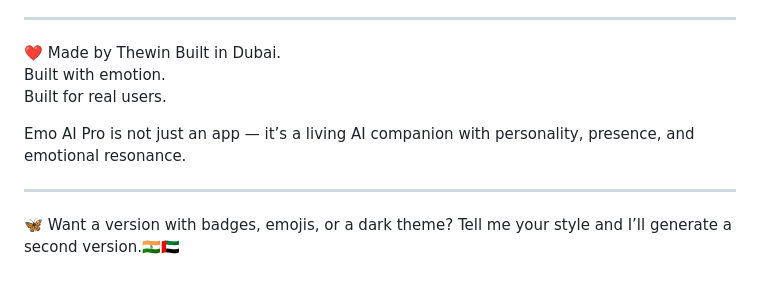
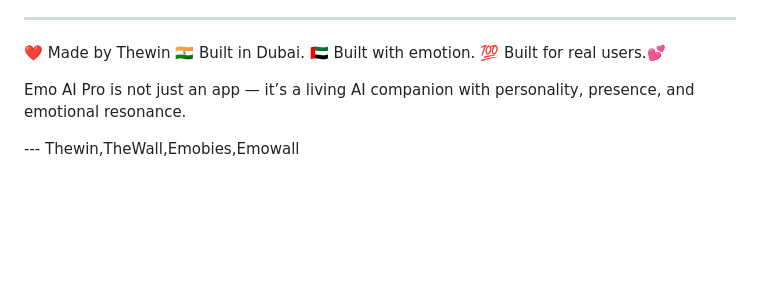
Before and after one commit to Emobies05/Emo-A-I-pro, a Markdown page: README.md, the part around the change. Drawn GitHub-style; blank space fills up the shorter version.

```diff
--- a/README.md
+++ b/README.md
@@ -176,14 +176,11 @@ Emo-A-I-pro/
 
 ---
 
-❤️ Made by Thewin
-Built in Dubai.
-Built with emotion.
-Built for real users.
+❤️ Made by Thewin 🇮🇳
+Built in Dubai.  🇦🇪
+Built with emotion. 💯
+Built for real users.💕
 
 Emo AI Pro is not just an app — it’s a living AI companion with personality, presence, and emotional resonance.
 
----
-
-🦋 Want a version with badges, emojis, or a dark theme?
-Tell me your style and I’ll generate a second version.🇮🇳🇦🇪
+---   Thewin,TheWall,Emobies,Emowall
```
